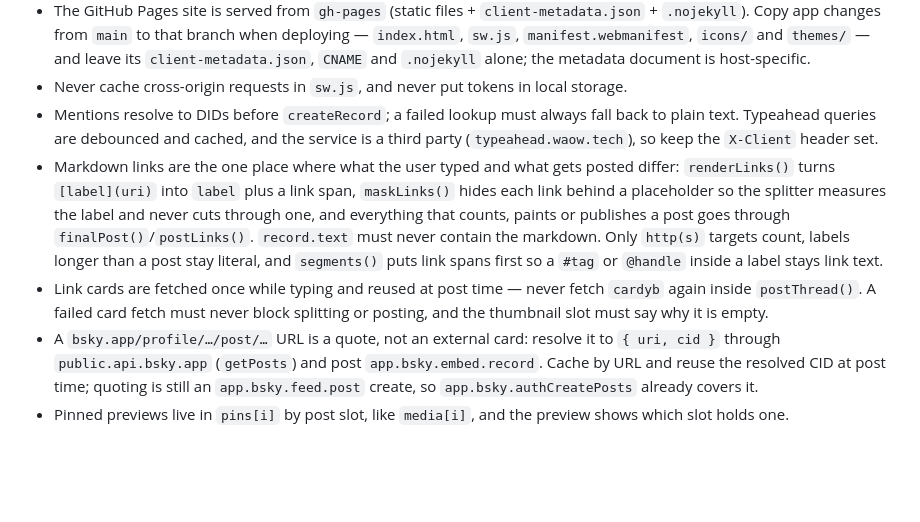
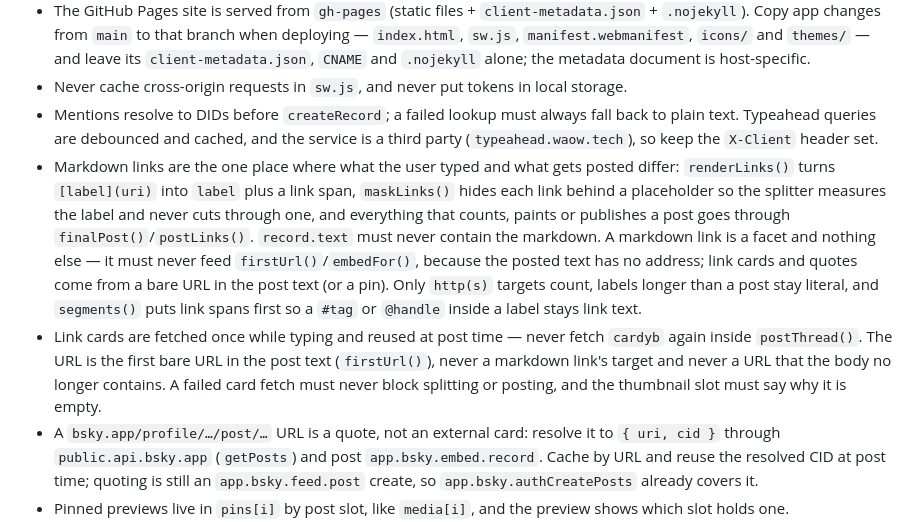
Before and after one commit to bmann/Splitter, a Markdown page: CLAUDE.md, the part around the change. Drawn GitHub-style; blank space fills up the shorter version.

```diff
--- a/CLAUDE.md
+++ b/CLAUDE.md
@@ -11,8 +11,8 @@ Splits pasted text into a thread and posts it to Bluesky. See `README.md`.
 - The GitHub Pages site is served from `gh-pages` (static files + `client-metadata.json` + `.nojekyll`). Copy app changes from `main` to that branch when deploying — `index.html`, `sw.js`, `manifest.webmanifest`, `icons/` and `themes/` — and leave its `client-metadata.json`, `CNAME` and `.nojekyll` alone; the metadata document is host-specific.
 - Never cache cross-origin requests in `sw.js`, and never put tokens in local storage.
 - Mentions resolve to DIDs before `createRecord`; a failed lookup must always fall back to plain text. Typeahead queries are debounced and cached, and the service is a third party (`typeahead.waow.tech`), so keep the `X-Client` header set.
-- Markdown links are the one place where what the user typed and what gets posted differ: `renderLinks()` turns `[label](uri)` into `label` plus a link span, `maskLinks()` hides each link behind a placeholder so the splitter measures the label and never cuts through one, and everything that counts, paints or publishes a post goes through `finalPost()`/`postLinks()`. `record.text` must never contain the markdown. Only `http(s)` targets count, labels longer than a post stay literal, and `segments()` puts link spans first so a `#tag` or `@handle` inside a label stays link text.
-- Link cards are fetched once while typing and reused at post time — never fetch `cardyb` again inside `postThread()`. A failed card fetch must never block splitting or posting, and the thumbnail slot must say why it is empty.
+- Markdown links are the one place where what the user typed and what gets posted differ: `renderLinks()` turns `[label](uri)` into `label` plus a link span, `maskLinks()` hides each link behind a placeholder so the splitter measures the label and never cuts through one, and everything that counts, paints or publishes a post goes through `finalPost()`/`postLinks()`. `record.text` must never contain the markdown. A markdown link is a facet and nothing else — it must never feed `firstUrl()`/`embedFor()`, because the posted text has no address; link cards and quotes come from a bare URL in the post text (or a pin). Only `http(s)` targets count, labels longer than a post stay literal, and `segments()` puts link spans first so a `#tag` or `@handle` inside a label stays link text.
+- Link cards are fetched once while typing and reused at post time — never fetch `cardyb` again inside `postThread()`. The URL is the first bare URL in the post text (`firstUrl()`), never a markdown link's target and never a URL that the body no longer contains. A failed card fetch must never block splitting or posting, and the thumbnail slot must say why it is empty.
 - A `bsky.app/profile/…/post/…` URL is a quote, not an external card: resolve it to `{ uri, cid }` through `public.api.bsky.app` (`getPosts`) and post `app.bsky.embed.record`. Cache by URL and reuse the resolved CID at post time; quoting is still an `app.bsky.feed.post` create, so `app.bsky.authCreatePosts` already covers it.
 - Pinned previews live in `pins[i]` by post slot, like `media[i]`, and the preview shows which slot holds one. `embedFor(text, i, auth)` uses the URL in the text first, then the pin; images still win. Clear pins in `resetComposer`, and keep an Unpin path for a pinned preview whose fetch failed.
 - A continuation keeps `root` (the original first ref) and `parent` (the last published ref) on the thread; `refs[0]` is only the root of a first segment. A failed segment must keep its continuation state so Resume replies from the same parent.
```
Also changed, not shown: README.md (+4 -2 lines), docs/screenshots/markdown-links.png, 2 other files.
